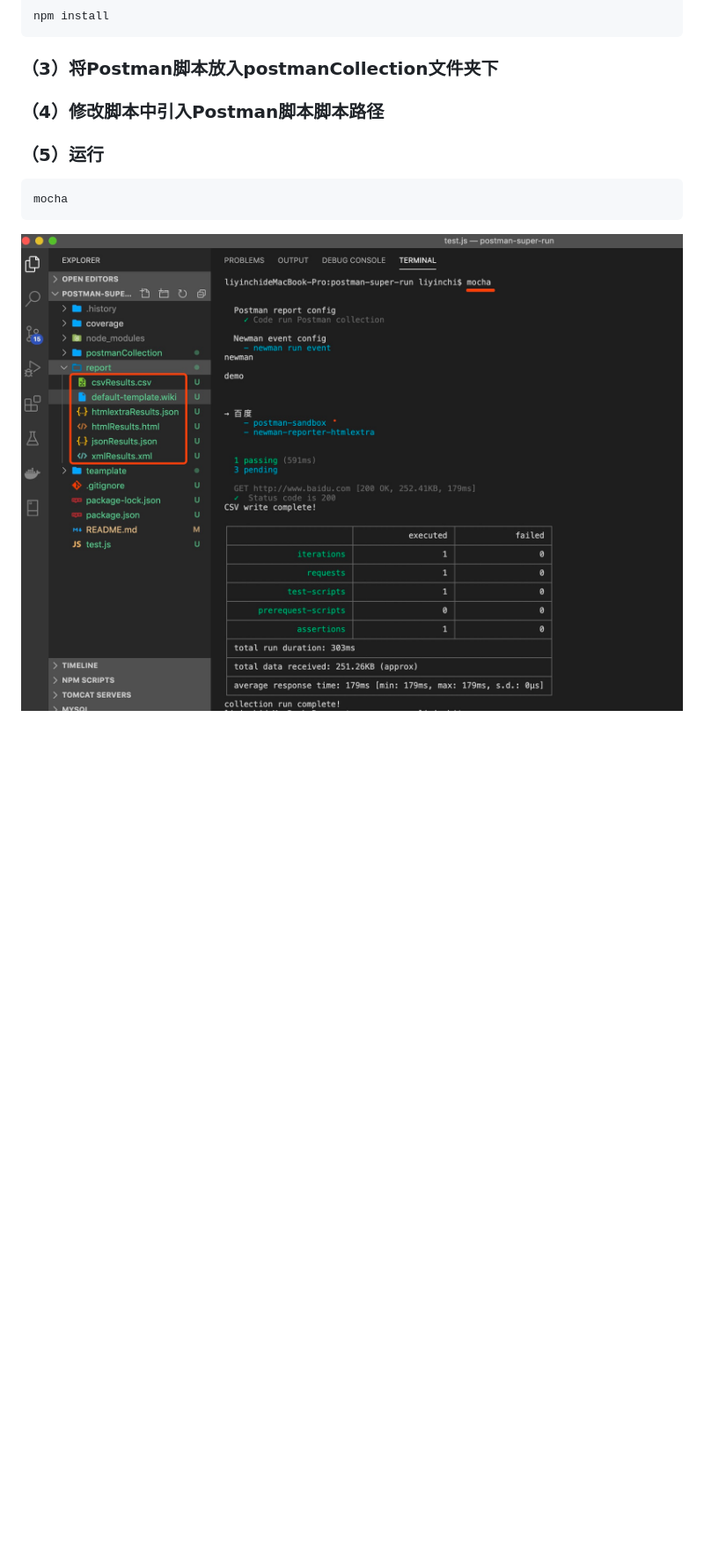
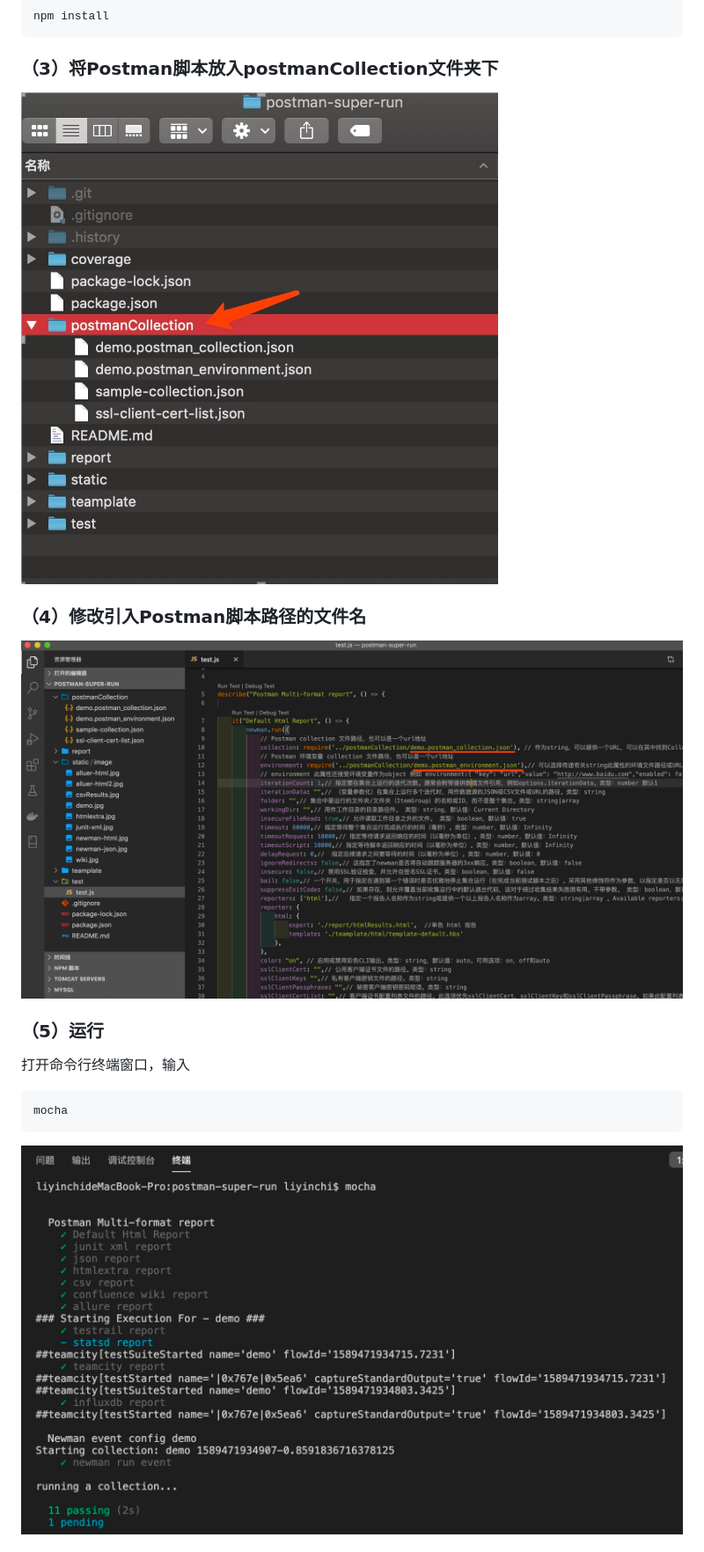
Before and after one commit to liyinchigithub/Postman-super-run, a Markdown page: README.md, the part around the change printed below. Shown: that part at 88% size. GitHub-like rendering; pictures changed too: static/image/mocha.jpg (added), static/image/path.jpg (added), static/image/script_path.jpg (added); blank space fills up the shorter version.

````diff
--- a/README.md
+++ b/README.md
@@ -66,14 +66,16 @@ npm install
 ```
 
 ### （3）将Postman脚本放入postmanCollection文件夹下
+![img](static/image/script_path.jpg)
 
-
-### （4）修改脚本中引入Postman脚本脚本路径
+### （4）修改引入Postman脚本路径的文件名
+![img](static/image/path.jpg)
 
 ### （5）运行
 
+打开命令行终端窗口，输入
 ```shell
 mocha
 ```
-![img](static/image/demo.jpg)
+![img](static/image/mocha.jpg)
 
````
Also changed, not shown: other parts of README.md (+2 -2 lines), static/image/report.jpg (added), 8 other files.
